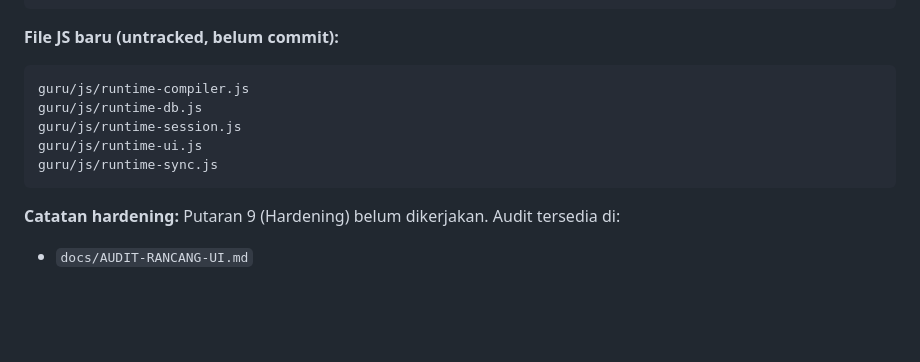
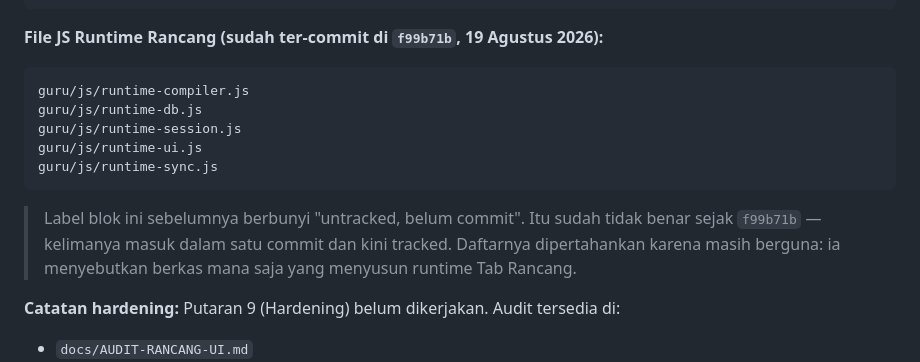
Before and after one commit to teguhalficahlin-del/kelasku, a Markdown page: CLAUDE.md, the part around the change. Rendered like a GitHub page; blank space fills up the shorter version.

Commit message:
docs: betulkan label blok runtime JS di CLAUDE.md §12 — bukan lagi untracked
Blok itu menyebut lima berkas runtime Tab Rancang sebagai "untracked,
belum commit". Kelimanya sudah masuk repo sejak f99b71b (19 Agustus
2026), dalam satu commit yang sama, dan git ls-files mengonfirmasi
semuanya tracked.

Label yang salah lebih berbahaya daripada label yang hilang. Sesi yang
membaca §12 akan mengira ada lima berkas berisiko hilang dan mungkin
mencoba menyelamatkannya -- pekerjaan yang tidak perlu, di atas premis
yang keliru.

Daftarnya tidak dihapus. Nilainya memang bergeser: dulu ia peringatan
"jangan sampai hilang", kini ia keterangan "inilah berkas yang menyusun
runtime Tab Rancang". Yang kedua masih berguna, jadi yang diganti hanya
judulnya, ditambah catatan singkat supaya perubahan label ini sendiri
tidak terbaca sebagai kekeliruan baru.

Co-Authored-By: Claude Opus 5 <noreply@anthropic.com>
Claude-Session: https://claude.ai/code/session_01Ruvj49HbbqdSqc9wZyFyKW

````diff
--- a/CLAUDE.md
+++ b/CLAUDE.md
@@ -444,7 +444,7 @@ Migrations baru:
 20260825000001_gate-rancang-umum-smk-guru-pro.sql
 ```
 
-**File JS baru (untracked, belum commit):**
+**File JS Runtime Rancang (sudah ter-commit di `f99b71b`, 19 Agustus 2026):**
 ```
 guru/js/runtime-compiler.js
 guru/js/runtime-db.js
@@ -452,6 +452,11 @@ guru/js/runtime-session.js
 guru/js/runtime-ui.js
 guru/js/runtime-sync.js
 ```
+
+> Label blok ini sebelumnya berbunyi "untracked, belum commit". Itu sudah
+> tidak benar sejak `f99b71b` — kelimanya masuk dalam satu commit dan kini
+> tracked. Daftarnya dipertahankan karena masih berguna: ia menyebutkan
+> berkas mana saja yang menyusun runtime Tab Rancang.
 
 **Catatan hardening:**
 Putaran 9 (Hardening) belum dikerjakan.
````
